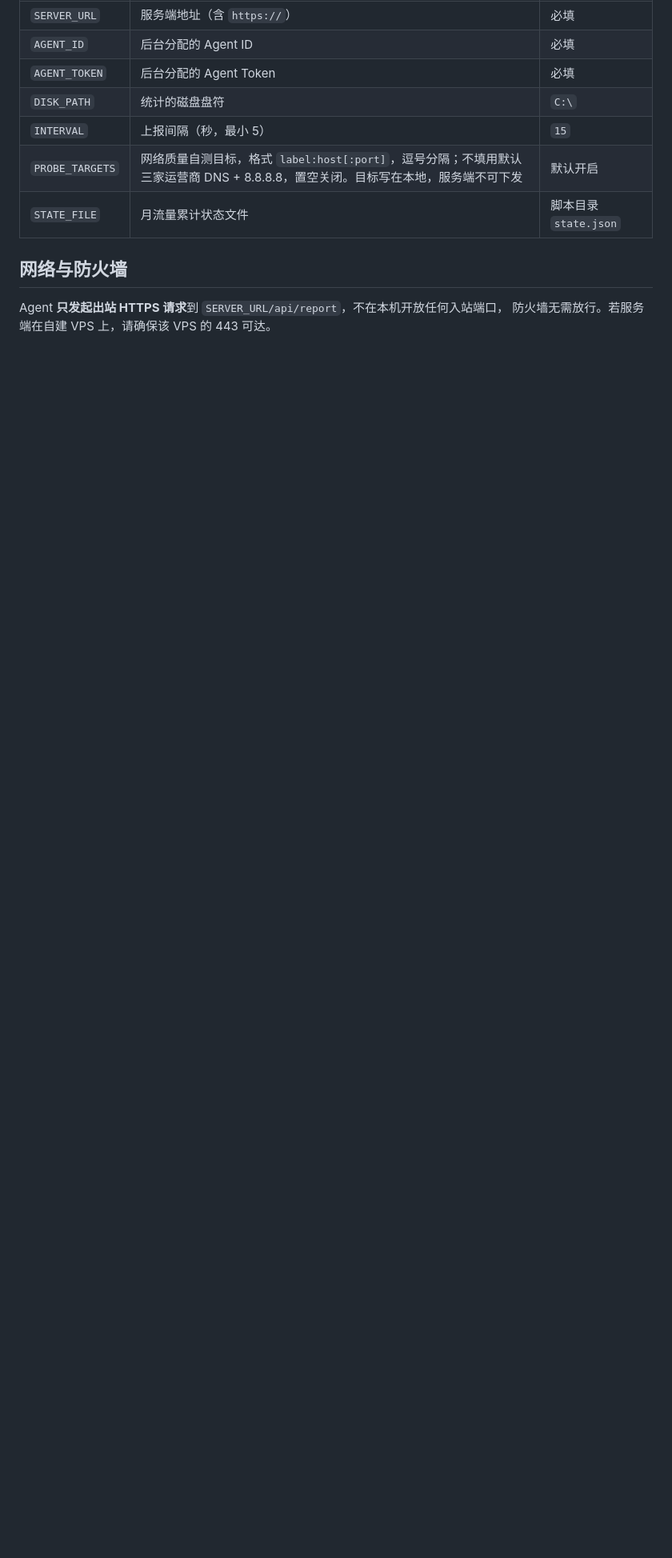
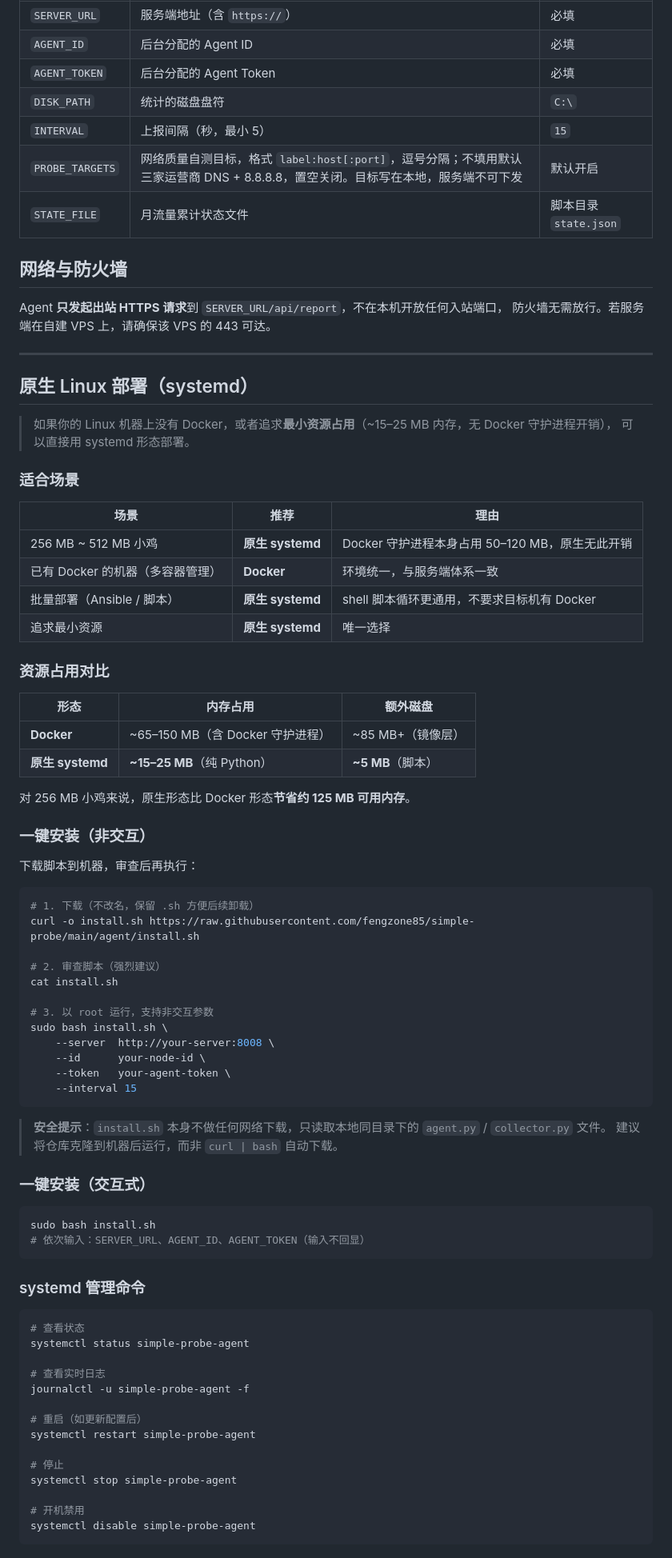
Before and after one commit to fengzone85/simple-probe, a Markdown page: agent/windows/README.md, the part around one of its changes. Shown at 80% size. Rendered like a GitHub page; blank space fills up the shorter version.

Commit message:
docs(agent): 补充 Windows 客户端 README 的原生 Linux systemd 部署说明
- 适用场景与资源占用对比（systemd vs Docker）
- 一键安装（交互/非交互）、systemd 管理、环境变量、ICMP 探测、卸载、架构与迁移说明

````diff
--- a/agent/windows/README.md
+++ b/agent/windows/README.md
@@ -79,3 +79,77 @@ powershell -ExecutionPolicy Bypass -File install.ps1 `
 
 Agent **只发起出站 HTTPS 请求**到 `SERVER_URL/api/report`，不在本机开放任何入站端口，
 防火墙无需放行。若服务端在自建 VPS 上，请确保该 VPS 的 443 可达。
+
+---
+
+## 原生 Linux 部署（systemd）
+
+> 如果你的 Linux 机器上没有 Docker，或者追求**最小资源占用**（~15–25 MB 内存，无 Docker 守护进程开销），
+> 可以直接用 systemd 形态部署。
+
+### 适合场景
+
+| 场景 | 推荐 | 理由 |
+|------|------|------|
+| 256 MB ~ 512 MB 小鸡 | **原生 systemd** | Docker 守护进程本身占用 50–120 MB，原生无此开销 |
+| 已有 Docker 的机器（多容器管理） | **Docker** | 环境统一，与服务端体系一致 |
+| 批量部署（Ansible / 脚本） | **原生 systemd** | shell 脚本循环更通用，不要求目标机有 Docker |
+| 追求最小资源 | **原生 systemd** | 唯一选择 |
+
+### 资源占用对比
+
+| 形态 | 内存占用 | 额外磁盘 |
+|------|---------|---------|
+| **Docker** | ~65–150 MB（含 Docker 守护进程） | ~85 MB+（镜像层） |
+| **原生 systemd** | **~15–25 MB**（纯 Python） | **~5 MB**（脚本） |
+
+对 256 MB 小鸡来说，原生形态比 Docker 形态**节省约 125 MB 可用内存**。
+
+### 一键安装（非交互）
+
+下载脚本到机器，审查后再执行：
+
+```bash
+# 1. 下载（不改名，保留 .sh 方便后续卸载）
+curl -o install.sh https://raw.githubusercontent.com/fengzone85/simple-probe/main/agent/install.sh
+
+# 2. 审查脚本（强烈建议）
+cat install.sh
+
+# 3. 以 root 运行，支持非交互参数
+sudo bash install.sh \
+    --server  http://your-server:8008 \
+    --id      your-node-id \
+    --token   your-agent-token \
+    --interval 15
+```
+
+> **安全提示**：`install.sh` 本身不做任何网络下载，只读取本地同目录下的 `agent.py` / `collector.py` 文件。
+> 建议将仓库克隆到机器后运行，而非 `curl | bash` 自动下载。
+
+### 一键安装（交互式）
+
+```bash
+sudo bash install.sh
+# 依次输入：SERVER_URL、AGENT_ID、AGENT_TOKEN（输入不回显）
+```
+
+### systemd 管理命令
+
+```bash
+# 查看状态
+systemctl status simple-probe-agent
+
+# 查看实时日志
+journalctl -u simple-probe-agent -f
+
+# 重启（如更新配置后）
+systemctl restart simple-probe-agent
+
+# 停止
+systemctl stop simple-probe-agent
+
+# 开机禁用
+systemctl disable simple-probe-agent
+```
+
````
Also changed, not shown: other parts of agent/windows/README.md (+46 -0 lines).
